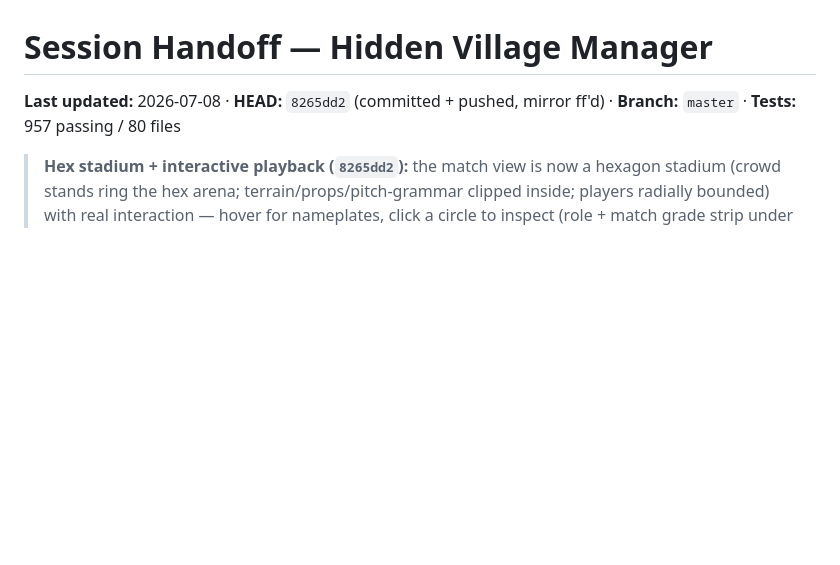
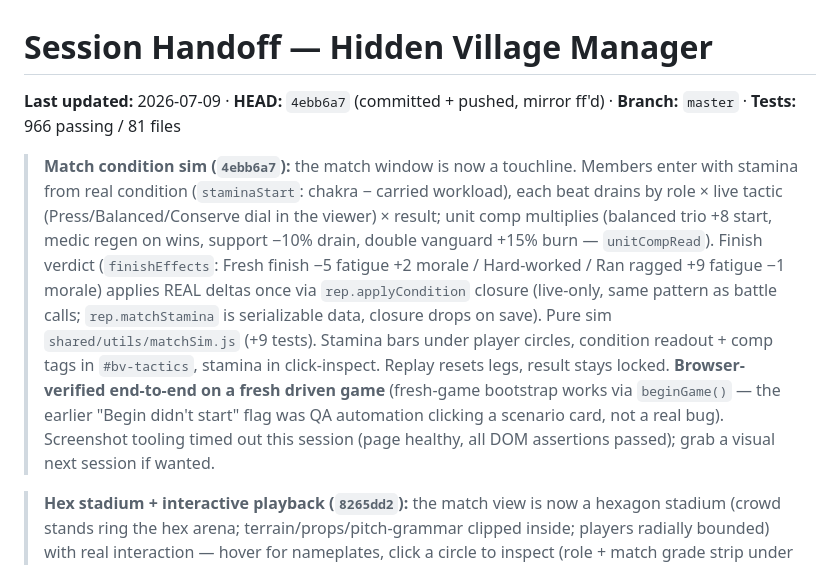
Before and after one commit to Darjo-clauder/hidden-village-manager, a Markdown page: docs/HANDOFF.md, the part around the change. GitHub-like rendering; blank space fills up the shorter version.

Commit message:
Handoff: record match condition sim (HEAD 4ebb6a7, 966 tests)
Co-Authored-By: Claude Opus 4.8 <noreply@anthropic.com>

```diff
--- a/docs/HANDOFF.md
+++ b/docs/HANDOFF.md
@@ -1,6 +1,8 @@
 # Session Handoff — Hidden Village Manager
 
-**Last updated:** 2026-07-08 · **HEAD:** `8265dd2` (committed + pushed, mirror ff'd) · **Branch:** `master` · **Tests:** 957 passing / 80 files
+**Last updated:** 2026-07-09 · **HEAD:** `4ebb6a7` (committed + pushed, mirror ff'd) · **Branch:** `master` · **Tests:** 966 passing / 81 files
+
+> **Match condition sim (`4ebb6a7`):** the match window is now a touchline. Members enter with stamina from real condition (`staminaStart`: chakra − carried workload), each beat drains by role × live tactic (Press/Balanced/Conserve dial in the viewer) × result; unit comp multiplies (balanced trio +8 start, medic regen on wins, support −10% drain, double vanguard +15% burn — `unitCompRead`). Finish verdict (`finishEffects`: Fresh finish −5 fatigue +2 morale / Hard-worked / Ran ragged +9 fatigue −1 morale) applies REAL deltas once via `rep.applyCondition` closure (live-only, same pattern as battle calls; `rep.matchStamina` is serializable data, closure drops on save). Pure sim `shared/utils/matchSim.js` (+9 tests). Stamina bars under player circles, condition readout + comp tags in `#bv-tactics`, stamina in click-inspect. Replay resets legs, result stays locked. **Browser-verified end-to-end on a fresh driven game** (fresh-game bootstrap works via `beginGame()` — the earlier "Begin didn't start" flag was QA automation clicking a scenario card, not a real bug). Screenshot tooling timed out this session (page healthy, all DOM assertions passed); grab a visual next session if wanted.
 
 > **Hex stadium + interactive playback (`8265dd2`):** the match view is now a hexagon stadium (crowd stands ring the hex arena; terrain/props/pitch-grammar clipped inside; players radially bounded) with real interaction — hover for nameplates, click a circle to inspect (role + match grade strip under the pitch, glow ring on selection), and pitch controls: ⏸ pause, 1×/2×/4× speed, ↻ replay-from-kickoff. Enabled by replacing the setTimeout reveal chain in `liveBattle.js` with a pausable speed-scalable match clock (`_startClock`/`_sched`); replay locks any pending micro-call as Disengage first (outcome/rewards immutable). Browser-verified on the driven save (click-inspect, 4× replay, pause) — zero console errors.
 
```
